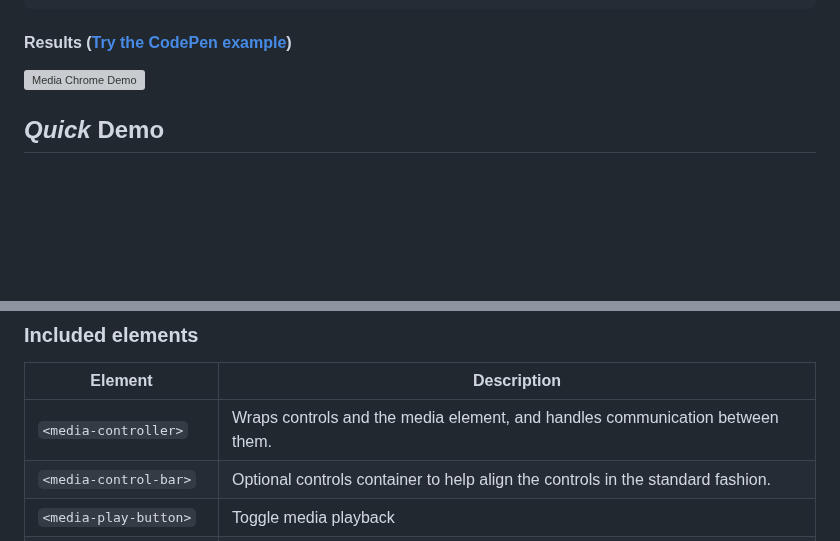
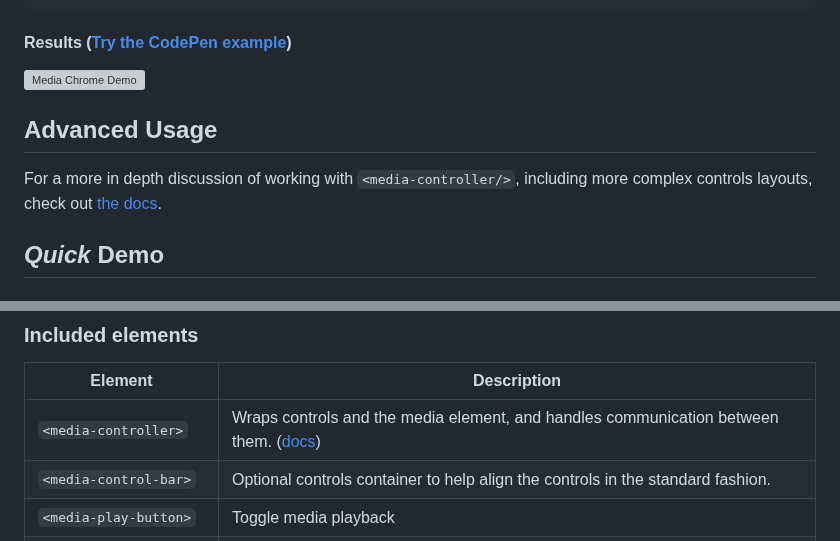
Before and after one commit to muxinc/media-chrome, a Markdown page: README.md, 2 parts joined by grey strips. Drawn GitHub-style; blank space fills up the shorter version; grey boxes are pictures that could not be loaded.

Commit message:
improv/styling-rework: Adding docs for media-controller/media-container slots usage.

```diff
--- a/README.md
+++ b/README.md
@@ -61,6 +61,10 @@ Fully customizable media player controls using web components (native custom ele
 
 #### Results (<a href="https://codepen.io/heff/pen/wvdyNWd?editors=1000" target="_blank">Try the CodePen example</a>)
 <a href="https://codepen.io/heff/pen/wvdyNWd?editors=1000" target="_blank"><img width="719" alt="Media Chrome Demo" src="https://user-images.githubusercontent.com/166/127259205-b36e237c-a37b-4bd1-9eff-852868e458a6.png"></a>
+
+## Advanced Usage
+
+For a more in depth discussion of working with `<media-controller/>`, including more complex controls layouts, check out [the docs](./docs/media-controller.md).
 
 ## _Quick_ Demo
 
@@ -141,7 +145,7 @@ Use HTML to add or remove any of the controls. Then you can use CSS to style the
 
 | Element                      | Description                                                                                          |
 |------------------------------|------------------------------------------------------------------------------------------------------|
-| `<media-controller>`       | Wraps controls and the media element, and handles communication between them.                          |
+| `<media-controller>`       | Wraps controls and the media element, and handles communication between them. ([docs](./docs/media-controller.md))                          |
 | `<media-control-bar>`       | Optional controls container to help align the controls in the standard fashion.                       |
 | `<media-play-button>`       | Toggle media playback                                                                                 |
 | `<media-mute-button>`       | Toggle the sound. The icon responds to volume changes and acts as part of the typical volume control. |
```
Also changed, not shown: docs/media-controller.md (added, +55 -0 lines), docs/assets/media-controller-slots.png (added).
